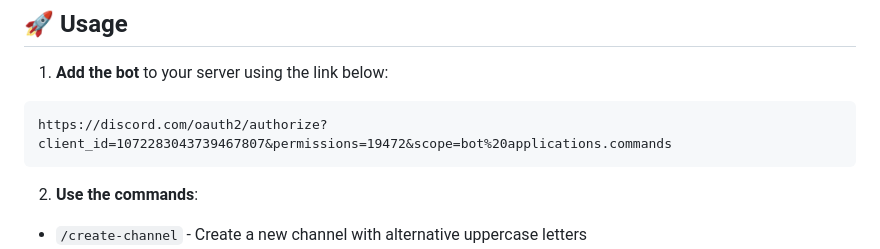
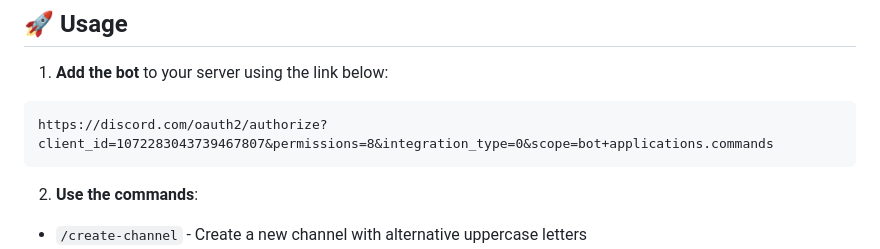
Before and after one commit to Nevylish/UppercaseBot, a Markdown page: README.md, the part around the change. Rendered like a GitHub page.

````diff
--- a/README.md
+++ b/README.md
@@ -16,7 +16,7 @@
 1. **Add the bot** to your server using the link below:
 
 ```
-https://discord.com/oauth2/authorize?client_id=1072283043739467807&permissions=19472&scope=bot%20applications.commands
+https://discord.com/oauth2/authorize?client_id=1072283043739467807&permissions=8&integration_type=0&scope=bot+applications.commands
 ```
 
 2. **Use the commands**:
````
